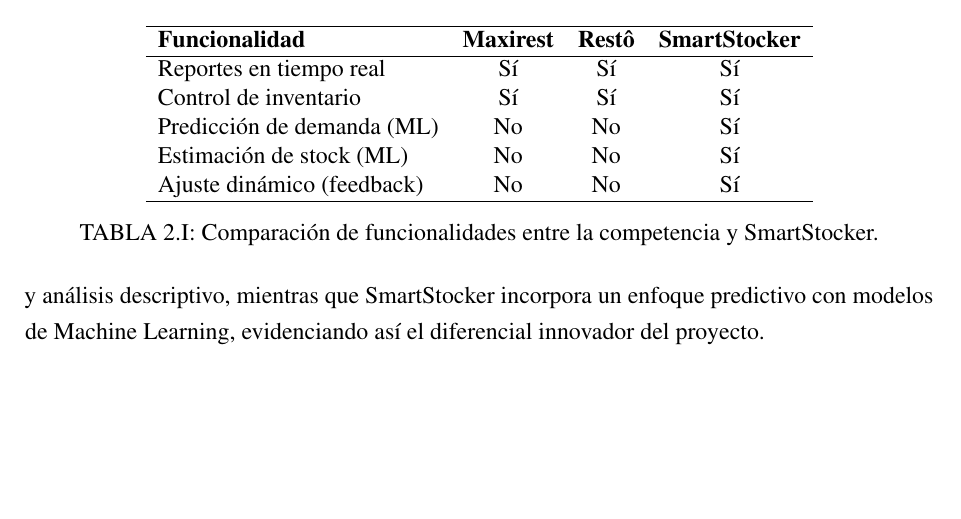
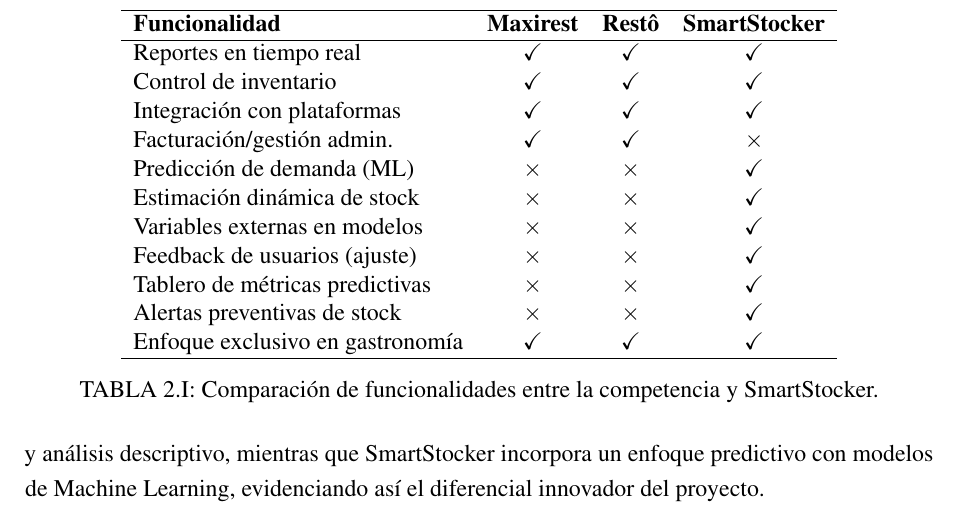
Before and after one commit to gabyross/PFI-DOC-LATEX, a LaTeX book (main.tex, which reads chapters/chapter03.tex): part of page 15 of 51 before the commit and part of page 15 of 52 after it, cut so that both start at the same text, the shorter picture padded with empty space. Compiled offline with pdfLaTeX.

Commit message:
cambio de tabla comparativa

```diff
--- a/chapters/chapter03.tex
+++ b/chapters/chapter03.tex
@@ -37,11 +37,17 @@
     \hline
     \textbf{Funcionalidad} & \textbf{Maxirest} & \textbf{Restô} & \textbf{SmartStocker} \\
     \hline
-        Reportes en tiempo real    & Sí & Sí & Sí \\
-        Control de inventario      & Sí & Sí & Sí \\
-        Predicción de demanda (ML) & No & No & Sí \\
-        Estimación de stock (ML)   & No & No & Sí \\
-        Ajuste dinámico (feedback) & No & No & Sí \\
+    Reportes en tiempo real        & \cmark & \cmark & \cmark \\
+    Control de inventario          & \cmark & \cmark & \cmark \\
+    Integración con plataformas    & \cmark & \cmark & \cmark \\
+    Facturación/gestión admin.     & \cmark & \cmark & \xmark \\
+    Predicción de demanda (ML)     & \xmark & \xmark & \cmark \\
+    Estimación dinámica de stock   & \xmark & \xmark & \cmark \\
+    Variables externas en modelos  & \xmark & \xmark & \cmark \\
+    Feedback de usuarios (ajuste)  & \xmark & \xmark & \cmark \\
+    Tablero de métricas predictivas& \xmark & \xmark & \cmark \\
+    Alertas preventivas de stock   & \xmark & \xmark & \cmark \\
+    Enfoque exclusivo en gastronomía & \cmark & \cmark & \cmark \\
     \hline
   \end{tabular}
     \caption{Comparación de funcionalidades entre la competencia y SmartStocker.}
--- a/main.tex
+++ b/main.tex
@@ -15,9 +15,13 @@
 
 \usepackage[table,usenames]{xcolor}
 
+\usepackage{amssymb} % provee \checkmark y \times
+\newcommand{\cmark}{\ensuremath{\checkmark}}
+\newcommand{\xmark}{\ensuremath{\times}}
+
 \usepackage[backend=biber, style=iso-authoryear, language=spanish]{biblatex}
 \DeclareUnicodeCharacter{202F}{~} % Para reemplazar el caracter 202F por un espacio
-\bibliography{biblio.bib}
+\addbibresource{biblio.bib}
 \setcounter{tocdepth}{3}
 \setcounter{secnumdepth}{3}
 % Esto último es para la cantidad de niveles en el índice
@@ -40,10 +44,13 @@
 \usepackage[section,above,below]{placeins}
 
 % Para microtipograf\'{\i}a
-\usepackage{microtype}
+% \usepackage{microtype} % Moved below biblatex to avoid patch error
 
 % Permite tama\~no de fuentes arbitrarios
 \usepackage{anyfontsize}
+
+% Para resaltado de texto
+\usepackage{soul}
 
 % Itemize
 \usepackage{enumitem}
@@ -180,6 +187,7 @@
 
 \input{config/symbols}
 
+\usepackage{microtype} % Load microtype after biblatex
 \usepackage[normalem]{ulem}
 
 \usepackage{setspace}
```
Lines whose indentation alone changed are shown as unchanged.
